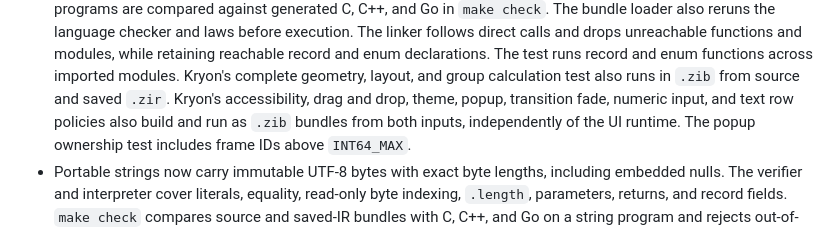
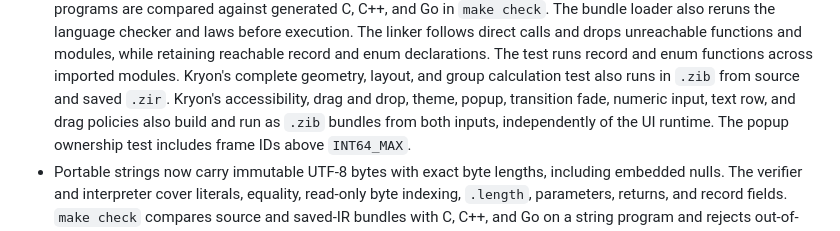
Before and after one commit to kryonlabs/ziran, a Markdown page: docs/IMPLEMENTATION_STATUS.md, the part around the change. Rendered like a GitHub page.

Commit message:
Document portable drag policy coverage

```diff
--- a/docs/IMPLEMENTATION_STATUS.md
+++ b/docs/IMPLEMENTATION_STATUS.md
@@ -42,7 +42,8 @@ This page reports the local repository as it exists now. [Architecture](ARCHITEC
   The test runs record and enum functions across imported modules. Kryon's
   complete geometry, layout, and group calculation test also runs in `.zib`
   from source and saved `.zir`. Kryon's accessibility, drag and drop, theme,
-  popup, transition fade, numeric input, and text row policies also build and run as `.zib` bundles
+  popup, transition fade, numeric input, text row, and drag policies also build
+  and run as `.zib` bundles
   from both inputs, independently of the UI runtime. The popup ownership test
   includes frame IDs above `INT64_MAX`.
 - Portable strings now carry immutable UTF-8 bytes with exact byte lengths,
```
